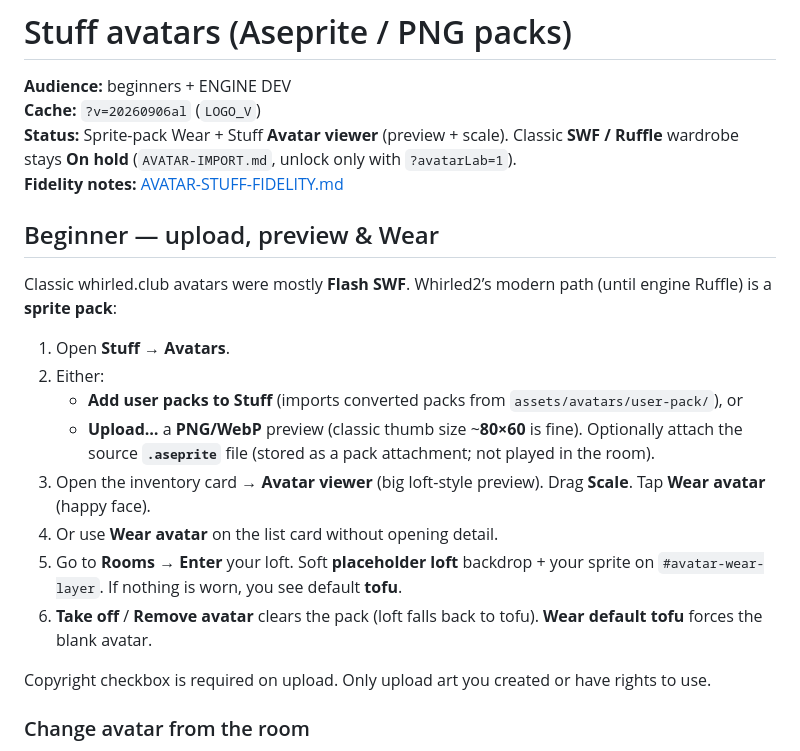
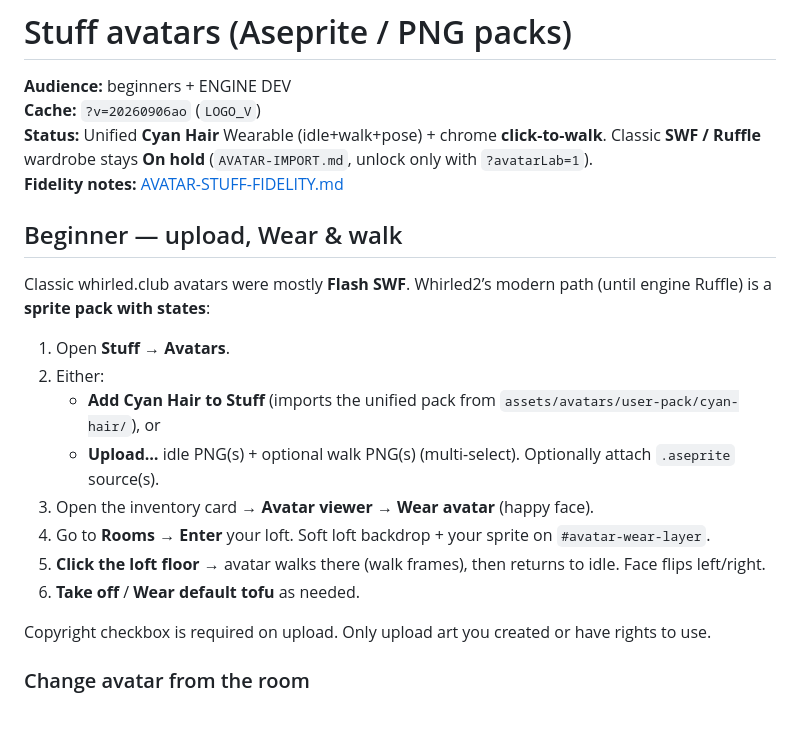
Before and after one commit to whirledclassic/whirled2, a Markdown page: whirled2/web-mock/STUFF-AVATARS.md, the part around one of its changes. GitHub-like rendering; blank space fills up the shorter version.

```diff
--- a/whirled2/web-mock/STUFF-AVATARS.md
+++ b/whirled2/web-mock/STUFF-AVATARS.md
@@ -1,22 +1,22 @@
 # Stuff avatars (Aseprite / PNG packs)
 
 **Audience:** beginners + ENGINE DEV
-**Cache:** `?v=20260906al` (`LOGO_V`)
-**Status:** Sprite-pack Wear + Stuff **Avatar viewer** (preview + scale). Classic **SWF / Ruffle** wardrobe stays **On hold** (`AVATAR-IMPORT.md`, unlock only with `?avatarLab=1`).
+**Cache:** `?v=20260906ao` (`LOGO_V`)
+**Status:** Unified **Cyan Hair** Wearable (idle+walk+pose) + chrome **click-to-walk**. Classic **SWF / Ruffle** wardrobe stays **On hold** (`AVATAR-IMPORT.md`, unlock only with `?avatarLab=1`).
 **Fidelity notes:** [AVATAR-STUFF-FIDELITY.md](./AVATAR-STUFF-FIDELITY.md)
 
-## Beginner — upload, preview & Wear
+## Beginner — upload, Wear & walk
 
-Classic whirled.club avatars were mostly **Flash SWF**. Whirled2’s modern path (until engine Ruffle) is a **sprite pack**:
+Classic whirled.club avatars were mostly **Flash SWF**. Whirled2’s modern path (until engine Ruffle) is a **sprite pack with states**:
 
 1. Open **Stuff → Avatars**.
 2. Either:
-   - **Add user packs to Stuff** (imports converted packs from `assets/avatars/user-pack/`), or
-   - **Upload…** a **PNG/WebP** preview (classic thumb size ~**80×60** is fine). Optionally attach the source **`.aseprite`** file (stored as a pack attachment; not played in the room).
-3. Open the inventory card → **Avatar viewer** (big loft-style preview). Drag **Scale**. Tap **Wear avatar** (happy face).
-4. Or use **Wear avatar** on the list card without opening detail.
-5. Go to **Rooms → Enter** your loft. Soft **placeholder loft** backdrop + your sprite on `#avatar-wear-layer`. If nothing is worn, you see default **tofu**.
-6. **Take off** / **Remove avatar** clears the pack (loft falls back to tofu). **Wear default tofu** forces the blank avatar.
+   - **Add Cyan Hair to Stuff** (imports the unified pack from `assets/avatars/user-pack/cyan-hair/`), or
+   - **Upload…** idle PNG(s) + optional walk PNG(s) (multi-select). Optionally attach `.aseprite` source(s).
+3. Open the inventory card → **Avatar viewer** → **Wear avatar** (happy face).
+4. Go to **Rooms → Enter** your loft. Soft loft backdrop + your sprite on `#avatar-wear-layer`.
+5. **Click the loft floor** → avatar walks there (walk frames), then returns to idle. Face flips left/right.
+6. **Take off** / **Wear default tofu** as needed.
 
 Copyright checkbox is required on upload. Only upload art you created or have rights to use.
 
```
Also changed, not shown: other parts of whirled2/web-mock/STUFF-AVATARS.md (+25 -16 lines).
